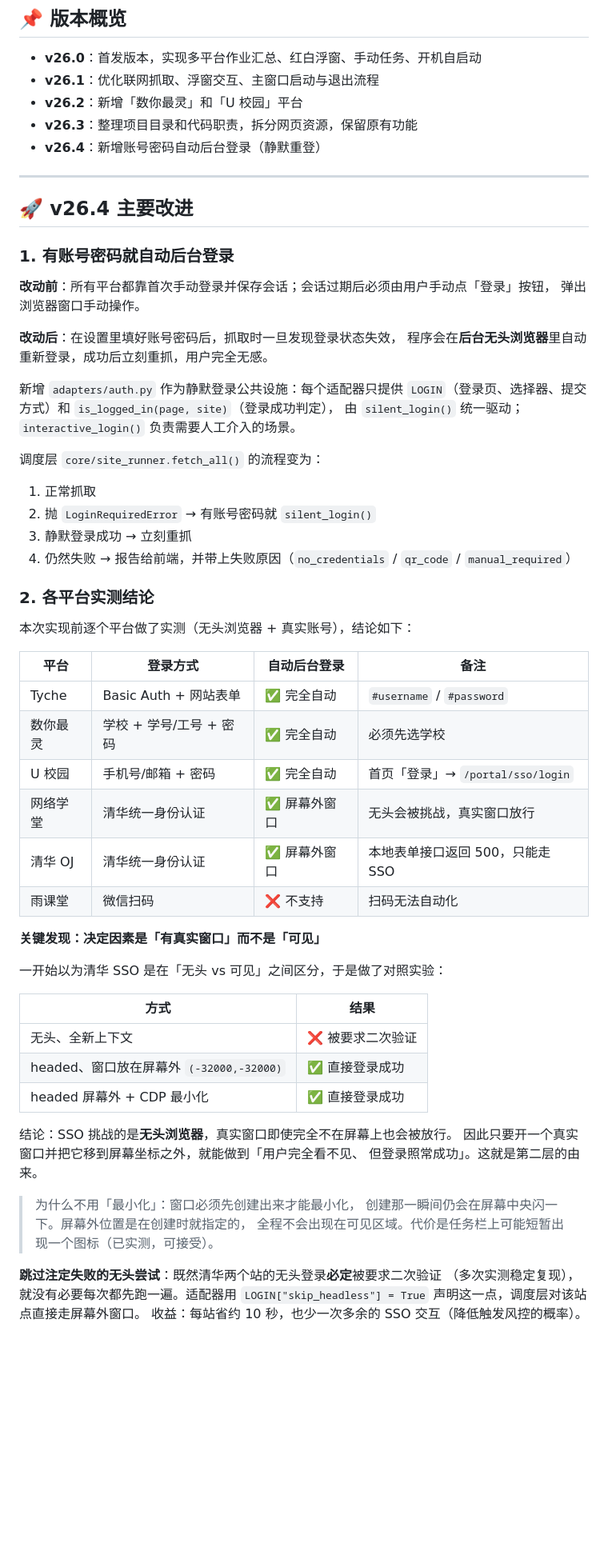
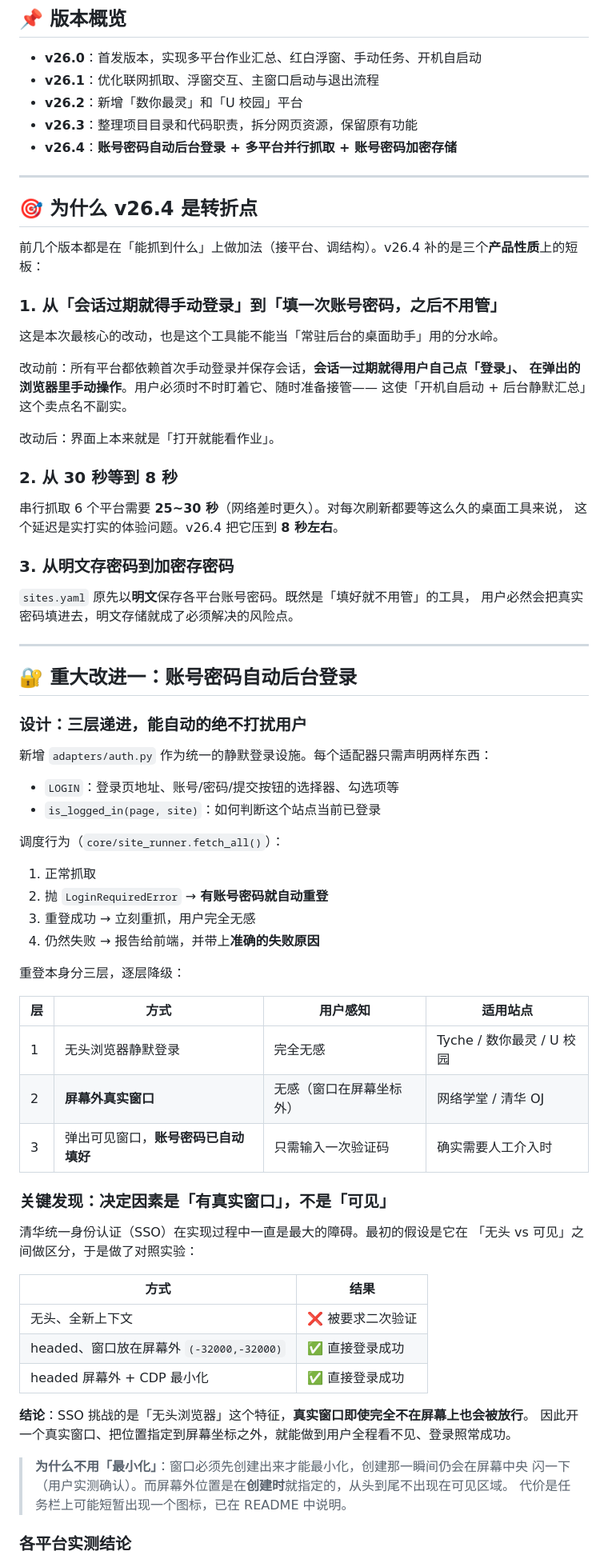
Before and after one commit to JXChen-THU/homework-bot, a Markdown page: docs/changelog/CHANGE v26.4.md, the part around one of its changes. Shown at 80% size. GitHub-like rendering; blank space fills up the shorter version.

```diff
--- a/docs/changelog/CHANGE v26.4.md
+++ b/docs/changelog/CHANGE v26.4.md
@@ -6,47 +6,64 @@
 - **v26.1**：优化联网抓取、浮窗交互、主窗口启动与退出流程
 - **v26.2**：新增「数你最灵」和「U 校园」平台
 - **v26.3**：整理项目目录和代码职责，拆分网页资源，保留原有功能
-- **v26.4**：新增账号密码自动后台登录（静默重登）
+- **v26.4**：**账号密码自动后台登录 + 多平台并行抓取 + 账号密码加密存储**
 
 ---
 
-## 🚀 v26.4 主要改进
+## 🎯 为什么 v26.4 是转折点
 
-### 1. 有账号密码就自动后台登录
+前几个版本都是在「能抓到什么」上做加法（接平台、调结构）。v26.4 补的是三个**产品性质**上的短板：
 
-**改动前**：所有平台都靠首次手动登录并保存会话；会话过期后必须由用户手动点「登录」按钮，
-弹出浏览器窗口手动操作。
+### 1. 从「会话过期就得手动登录」到「填一次账号密码，之后不用管」
 
-**改动后**：在设置里填好账号密码后，抓取时一旦发现登录状态失效，
-程序会在**后台无头浏览器**里自动重新登录，成功后立刻重抓，用户完全无感。
+这是本次最核心的改动，也是这个工具能不能当「常驻后台的桌面助手」用的分水岭。
 
-新增 `adapters/auth.py` 作为静默登录公共设施：每个适配器只提供
-`LOGIN`（登录页、选择器、提交方式）和 `is_logged_in(page, site)`（登录成功判定），
-由 `silent_login()` 统一驱动；`interactive_login()` 负责需要人工介入的场景。
+改动前：所有平台都依赖首次手动登录并保存会话，**会话一过期就得用户自己点「登录」、
+在弹出的浏览器里手动操作**。用户必须时不时盯着它、随时准备接管——
+这使「开机自启动 + 后台静默汇总」这个卖点名不副实。
 
-调度层 `core/site_runner.fetch_all()` 的流程变为：
+改动后：界面上本来就是「打开就能看作业」。
+
+### 2. 从 30 秒等到 8 秒
+
+串行抓取 6 个平台需要 **25~30 秒**（网络差时更久）。对每次刷新都要等这么久的桌面工具来说，
+这个延迟是实打实的体验问题。v26.4 把它压到 **8 秒左右**。
+
+### 3. 从明文存密码到加密存密码
+
+`sites.yaml` 原先以**明文**保存各平台账号密码。既然是「填好就不用管」的工具，
+用户必然会把真实密码填进去，明文存储就成了必须解决的风险点。
+
+---
+
+## 🔐 重大改进一：账号密码自动后台登录
+
+### 设计：三层递进，能自动的绝不打扰用户
+
+新增 `adapters/auth.py` 作为统一的静默登录设施。每个适配器只需声明两样东西：
+
+- `LOGIN`：登录页地址、账号/密码/提交按钮的选择器、勾选项等
+- `is_logged_in(page, site)`：如何判断这个站点当前已登录
+
+调度行为（`core/site_runner.fetch_all()`）：
 
 1. 正常抓取
-2. 抛 `LoginRequiredError` → 有账号密码就 `silent_login()`
-3. 静默登录成功 → 立刻重抓
-4. 仍然失败 → 报告给前端，并带上失败原因（`no_credentials` / `qr_code` / `manual_required`）
+2. 抛 `LoginRequiredError` → **有账号密码就自动重登**
+3. 重登成功 → 立刻重抓，用户完全无感
+4. 仍然失败 → 报告给前端，并带上**准确的失败原因**
 
-### 2. 各平台实测结论
+重登本身分三层，逐层降级：
 
-本次实现前逐个平台做了实测（无头浏览器 + 真实账号），结论如下：
+| 层 | 方式 | 用户感知 | 适用站点 |
+|---|---|---|---|
+| 1 | 无头浏览器静默登录 | 完全无感 | Tyche / 数你最灵 / U 校园 |
+| 2 | **屏幕外真实窗口** | 无感（窗口在屏幕坐标外） | 网络学堂 / 清华 OJ |
+| 3 | 弹出可见窗口，**账号密码已自动填好** | 只需输入一次验证码 | 确实需要人工介入时 |
 
-| 平台 | 登录方式 | 自动后台登录 | 备注 |
-|---|---|---|---|
-| Tyche | Basic Auth + 网站表单 | ✅ 完全自动 | `#username` / `#password` |
-| 数你最灵 | 学校 + 学号/工号 + 密码 | ✅ 完全自动 | 必须先选学校 |
-| U 校园 | 手机号/邮箱 + 密码 | ✅ 完全自动 | 首页「登录」→ `/portal/sso/login` |
-| 网络学堂 | 清华统一身份认证 | ✅ 屏幕外窗口 | 无头会被挑战，真实窗口放行 |
-| 清华 OJ | 清华统一身份认证 | ✅ 屏幕外窗口 | 本地表单接口返回 500，只能走 SSO |
-| 雨课堂 | 微信扫码 | ❌ 不支持 | 扫码无法自动化 |
+### 关键发现：决定因素是「有真实窗口」，不是「可见」
 
-**关键发现：决定因素是「有真实窗口」而不是「可见」**
-
-一开始以为清华 SSO 是在「无头 vs 可见」之间区分，于是做了对照实验：
+清华统一身份认证（SSO）在实现过程中一直是最大的障碍。最初的假设是它在
+「无头 vs 可见」之间做区分，于是做了对照实验：
 
 | 方式 | 结果 |
 |---|---|
@@ -54,16 +71,12 @@
 | headed、窗口放在屏幕外 `(-32000,-32000)` | ✅ 直接登录成功 |
 | headed 屏幕外 + CDP 最小化 | ✅ 直接登录成功 |
 
-结论：SSO 挑战的是**无头浏览器**，真实窗口即使完全不在屏幕上也会被放行。
-因此只要开一个真实窗口并把它移到屏幕坐标之外，就能做到「用户完全看不见、
-但登录照常成功」。这就是第二层的由来。
+**结论**：SSO 挑战的是「无头浏览器」这个特征，**真实窗口即使完全不在屏幕上也会被放行**。
+因此开一个真实窗口、把位置指定到屏幕坐标之外，就能做到用户全程看不见、登录照常成功。
 
-> 为什么不用「最小化」：窗口必须先创建出来才能最小化，
-> 创建那一瞬间仍会在屏幕中央闪一下。屏幕外位置是在创建时就指定的，
-> 全程不会出现在可见区域。代价是任务栏上可能短暂出现一个图标（已实测，可接受）。
+> **为什么不用「最小化」**：窗口必须先创建出来才能最小化，创建那一瞬间仍会在屏幕中央
+> 闪一下（用户实测确认）。而屏幕外位置是在**创建时**就指定的，从头到尾不出现在可见区域。
+> 代价是任务栏上可能短暂出现一个图标，已在 README 中说明。
 
-**跳过注定失败的无头尝试**：既然清华两个站的无头登录**必定**被要求二次验证
-（多次实测稳定复现），就没有必要每次都先跑一遍。适配器用
-`LOGIN["skip_headless"] = True` 声明这一点，调度层对该站点直接走屏幕外窗口。
-收益：每站省约 10 秒，也少一次多余的 SSO 交互（降低触发风控的概率）。
+### 各平台实测结论
 
```
Also changed, not shown: other parts of docs/changelog/CHANGE v26.4.md (+140 -87 lines), README.md (+4 -3 lines).
